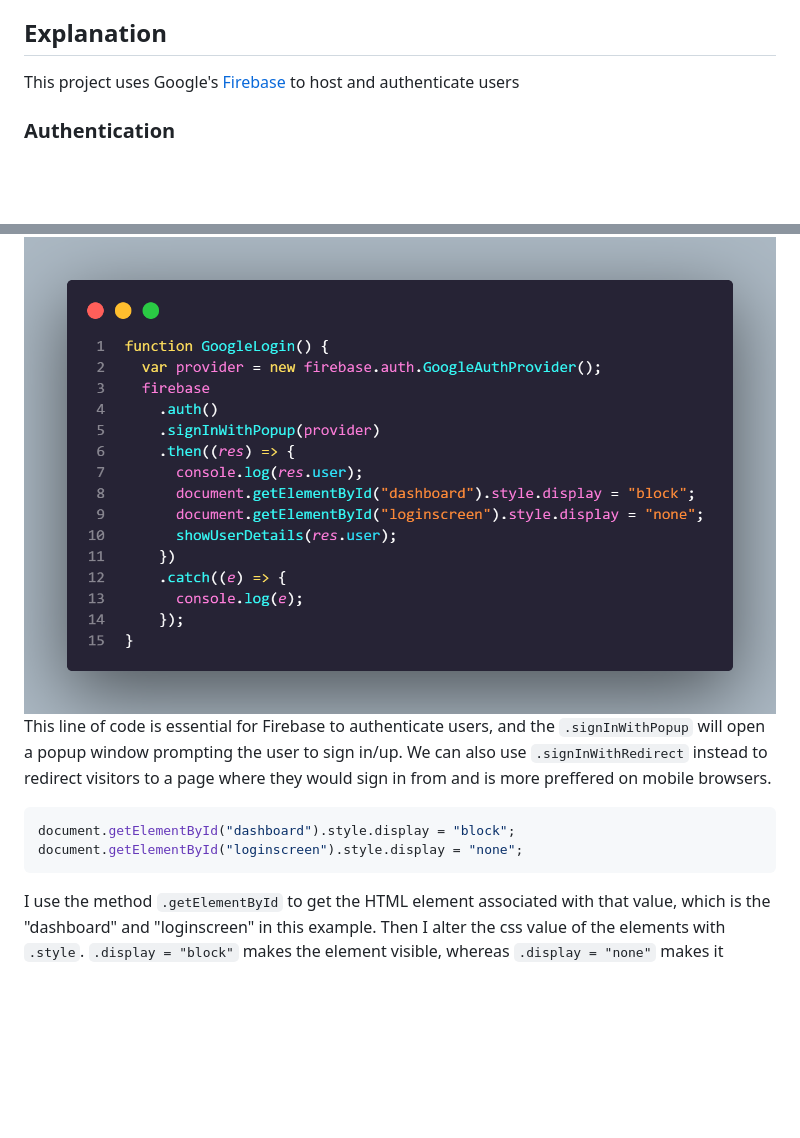
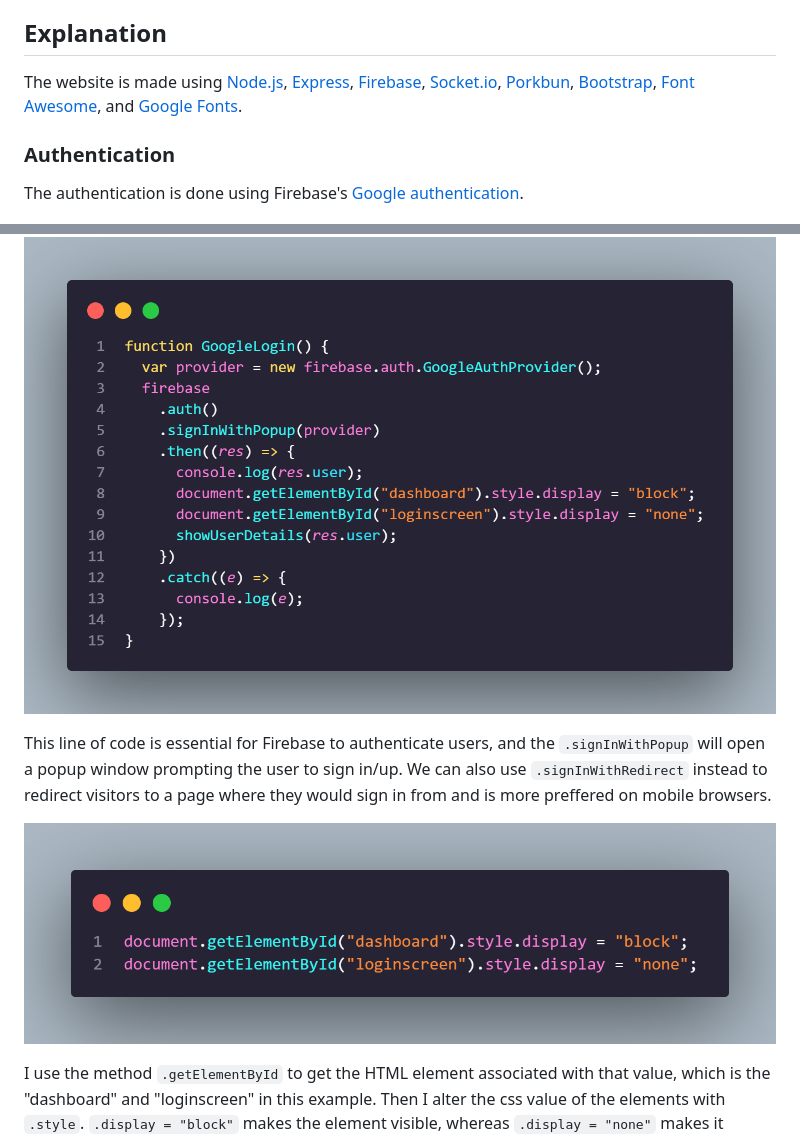
Before and after one commit to 1RB/Authworria, a Markdown page: README.md, 2 parts joined by grey strips. Drawn GitHub-style; pictures changed too: img/showPage.png (added); blank space fills up the shorter version.

````diff
--- a/README.md
+++ b/README.md
@@ -21,16 +21,17 @@ The purpose of this project, which was made for the International Baccalaureate
 The word `Authworria` is defined as `the growing anxiety while completing a story before its fast-approaching deadline.` I picked this name for the project to reflect my concern about finishing it before the deadline, which is rapidly approaching.
 
 ## Explanation
-This project uses Google's [Firebase](https://firebase.google.com) to host and authenticate users
+The website is made using [Node.js](https://nodejs.org/en/), [Express](https://expressjs.com/), [Firebase](https://www.firebase.com/), [Socket.io](https://socket.io/), [Porkbun](https://www.porkbun.com), [Bootstrap](https://getbootstrap.com/), [Font Awesome](https://fontawesome.com/), and [Google Fonts](https://fonts.google.com/).
 
 ### Authentication
+The authentication is done using Firebase's [Google authentication](https://firebase.google.com/docs/auth/web/google-signin).
+
 <img src="./img/googleLogin.png"></img>
+
 This line of code is essential for Firebase to authenticate users, and the `.signInWithPopup` will open a popup window prompting the user to sign in/up. We can also use `.signInWithRedirect` instead to redirect visitors to a page where they would sign in from and is more preffered on mobile browsers.
 
-```js
-document.getElementById("dashboard").style.display = "block";
-document.getElementById("loginscreen").style.display = "none";
-```
+<img src="./img/showPage.png"></img>
+
 I use the method `.getElementById` to get the HTML element associated with that value, which is the "dashboard" and "loginscreen" in this example. Then I alter the css value of the elements with `.style`. `.display = "block"` makes the element visible, whereas `.display = "none"` makes it invisible. As a result, after the user logs in, the "loginscreen" is replaced with the "dashboard".
 
 ###
````
